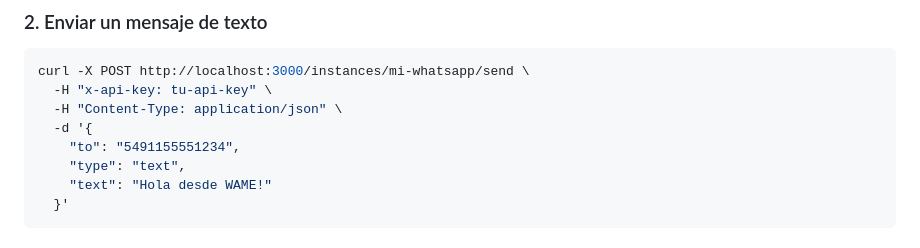
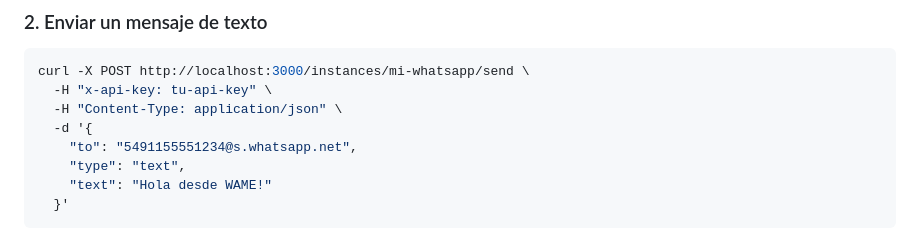
Before and after one commit to jacomv/wame, a Markdown page: README.md, the part around the change. Rendered like a GitHub page.

```diff
--- a/README.md
+++ b/README.md
@@ -120,7 +120,7 @@ curl -X POST http://localhost:3000/instances/mi-whatsapp/send \
   -H "x-api-key: tu-api-key" \
   -H "Content-Type: application/json" \
   -d '{
-    "to": "5491155551234",
+    "to": "5491155551234@s.whatsapp.net",
     "type": "text",
     "text": "Hola desde WAME!"
   }'
```
Also changed, not shown: API_DOCS.md (+11 -10 lines).
